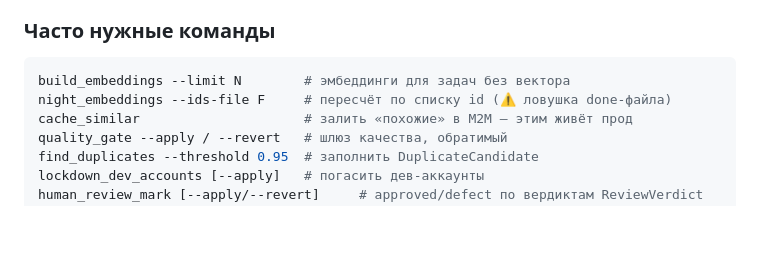
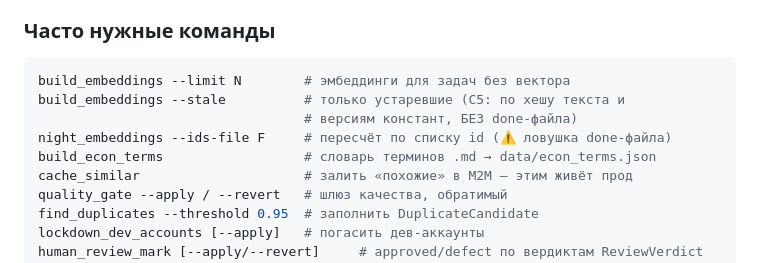
Before and after one commit to malinovskiy-makar/qls, a Markdown page: CLAUDE.md, the part around the change. GitHub-like rendering; blank space fills up the shorter version.

````diff
--- a/CLAUDE.md
+++ b/CLAUDE.md
@@ -123,7 +123,10 @@ Redis остаётся на шаге B.
 
 ```bash
 build_embeddings --limit N        # эмбеддинги для задач без вектора
+build_embeddings --stale          # только устаревшие (С5: по хешу текста и
+                                  # версиям констант, БЕЗ done-файла)
 night_embeddings --ids-file F     # пересчёт по списку id (⚠️ ловушка done-файла)
+build_econ_terms                  # словарь терминов .md → data/econ_terms.json
 cache_similar                     # залить «похожие» в M2M — этим живёт прод
 quality_gate --apply / --revert   # шлюз качества, обратимый
 find_duplicates --threshold 0.95  # заполнить DuplicateCandidate
````
Also changed, not shown: docs/EMBEDDINGS.md (+62 -0 lines).
